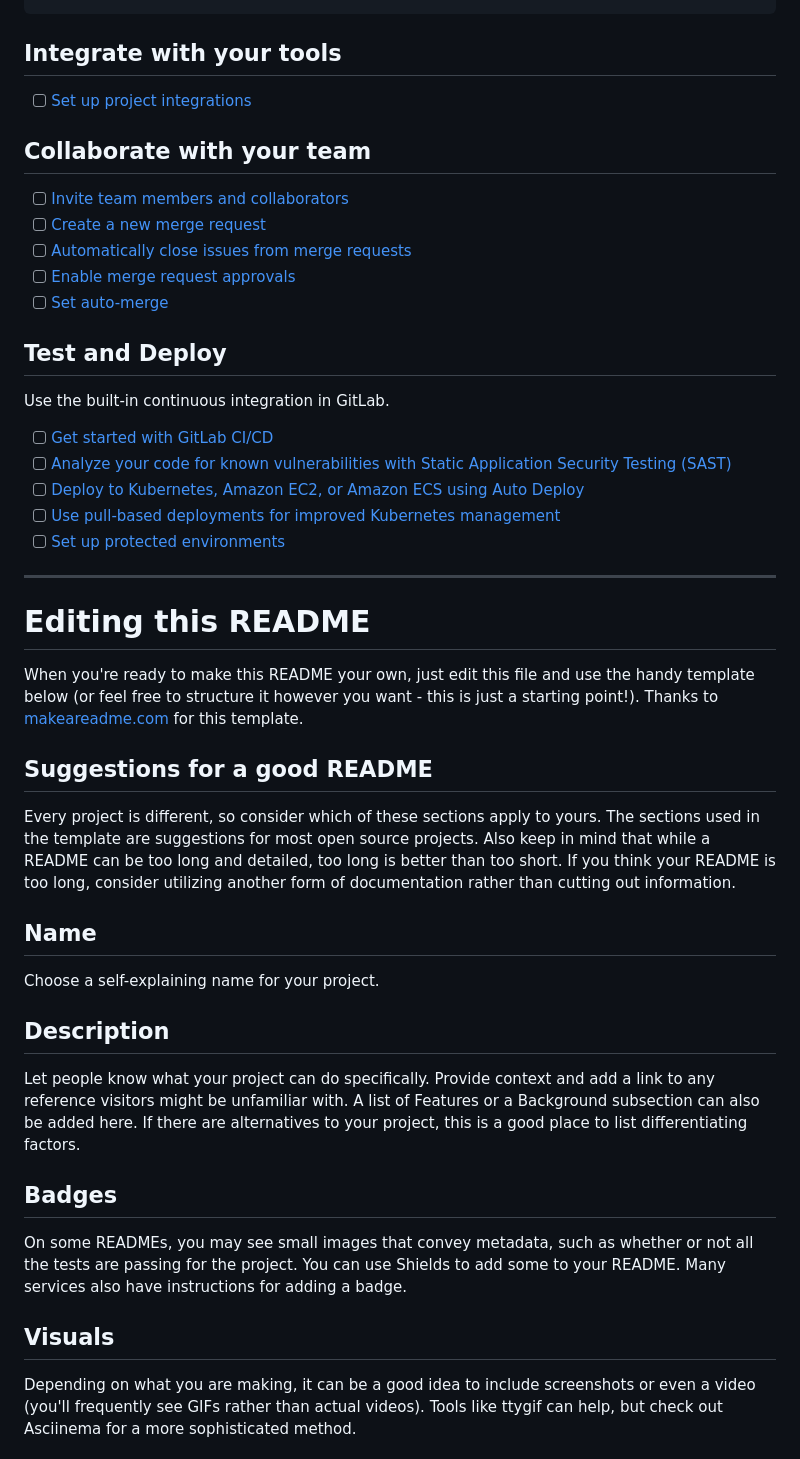
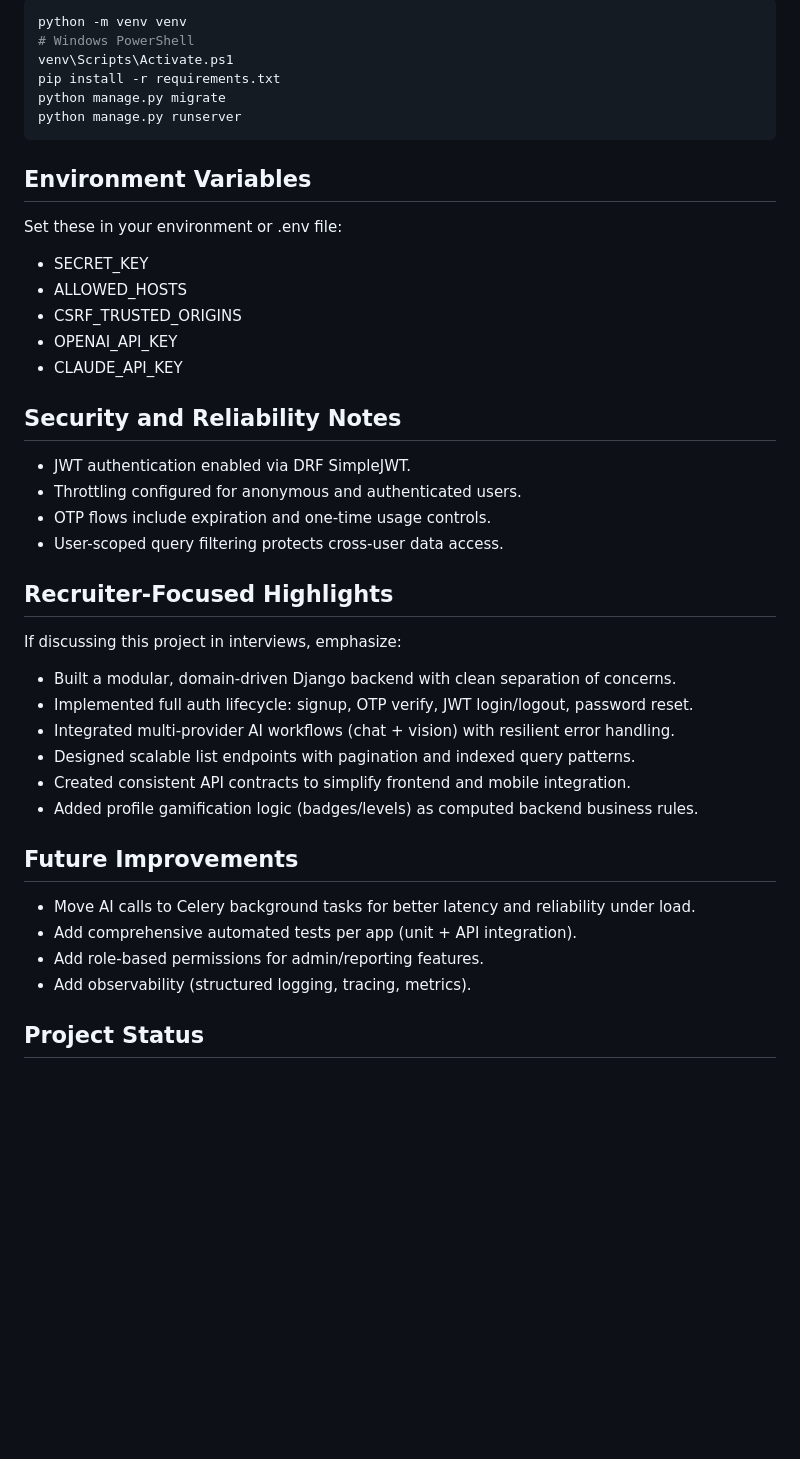
Before and after one commit to Tasin44/SmartStudy-Ai-App, a Markdown page: README.md, the part around one of its changes. Rendered like a GitHub page; blank space fills up the shorter version.

````diff
--- a/README.md
+++ b/README.md
@@ -21,46 +153,46 @@ git push -uf origin main
+```bash
+python -m venv venv
+# Windows PowerShell
+venv\Scripts\Activate.ps1
+pip install -r requirements.txt
+python manage.py migrate
+python manage.py runserver
 ```
 
-## Integrate with your tools
+## Environment Variables
 
-- [ ] [Set up project integrations](https://gitlab.betopialimited.com/Tasinjvai44/smartstudy-ai-app/-/settings/integrations)
+Set these in your environment or .env file:
 
-## Collaborate with your team
+- SECRET_KEY
+- ALLOWED_HOSTS
+- CSRF_TRUSTED_ORIGINS
+- OPENAI_API_KEY
+- CLAUDE_API_KEY
 
-- [ ] [Invite team members and collaborators](https://docs.gitlab.com/ee/user/project/members/)
-- [ ] [Create a new merge request](https://docs.gitlab.com/ee/user/project/merge_requests/creating_merge_requests.html)
-- [ ] [Automatically close issues from merge requests](https://docs.gitlab.com/ee/user/project/issues/managing_issues.html#closing-issues-automatically)
-- [ ] [Enable merge request approvals](https://docs.gitlab.com/ee/user/project/merge_requests/approvals/)
-- [ ] [Set auto-merge](https://docs.gitlab.com/user/project/merge_requests/auto_merge/)
+## Security and Reliability Notes
 
-## Test and Deploy
+- JWT authentication enabled via DRF SimpleJWT.
+- Throttling configured for anonymous and authenticated users.
+- OTP flows include expiration and one-time usage controls.
+- User-scoped query filtering protects cross-user data access.
 
-Use the built-in continuous integration in GitLab.
+## Recruiter-Focused Highlights
 
-- [ ] [Get started with GitLab CI/CD](https://docs.gitlab.com/ee/ci/quick_start/)
-- [ ] [Analyze your code for known vulnerabilities with Static Application Security Testing (SAST)](https://docs.gitlab.com/ee/user/application_security/sast/)
-- [ ] [Deploy to Kubernetes, Amazon EC2, or Amazon ECS using Auto Deploy](https://docs.gitlab.com/ee/topics/autodevops/requirements.html)
-- [ ] [Use pull-based deployments for improved Kubernetes management](https://docs.gitlab.com/ee/user/clusters/agent/)
-- [ ] [Set up protected environments](https://docs.gitlab.com/ee/ci/environments/protected_environments.html)
+If discussing this project in interviews, emphasize:
 
-***
+- Built a modular, domain-driven Django backend with clean separation of concerns.
+- Implemented full auth lifecycle: signup, OTP verify, JWT login/logout, password reset.
+- Integrated multi-provider AI workflows (chat + vision) with resilient error handling.
+- Designed scalable list endpoints with pagination and indexed query patterns.
+- Created consistent API contracts to simplify frontend and mobile integration.
+- Added profile gamification logic (badges/levels) as computed backend business rules.
 
-# Editing this README
+## Future Improvements
 
-When you're ready to make this README your own, just edit this file and use the handy template below (or feel free to structure it however you want - this is just a starting point!). Thanks to [makeareadme.com](https://www.makeareadme.com/) for this template.
+- Move AI calls to Celery background tasks for better latency and reliability under load.
+- Add comprehensive automated tests per app (unit + API integration).
+- Add role-based permissions for admin/reporting features.
+- Add observability (structured logging, tracing, metrics).
 
-## Suggestions for a good README
+## Project Status
 
-Every project is different, so consider which of these sections apply to yours. The sections used in the template are suggestions for most open source projects. Also keep in mind that while a README can be too long and detailed, too long is better than too short. If you think your README is too long, consider utilizing another form of documentation rather than cutting out information.
-
-## Name
-Choose a self-explaining name for your project.
-
-## Description
-Let people know what your project can do specifically. Provide context and add a link to any reference visitors might be unfamiliar with. A list of Features or a Background subsection can also be added here. If there are alternatives to your project, this is a good place to list differentiating factors.
-
-## Badges
-On some READMEs, you may see small images that convey metadata, such as whether or not all the tests are passing for the project. You can use Shields to add some to your README. Many services also have instructions for adding a badge.
-
-## Visuals
-Depending on what you are making, it can be a good idea to include screenshots or even a video (you'll frequently see GIFs rather than actual videos). Tools like ttygif can help, but check out Asciinema for a more sophisticated method.
-
````
Also changed, not shown: other parts of README.md (+145 -39 lines).
